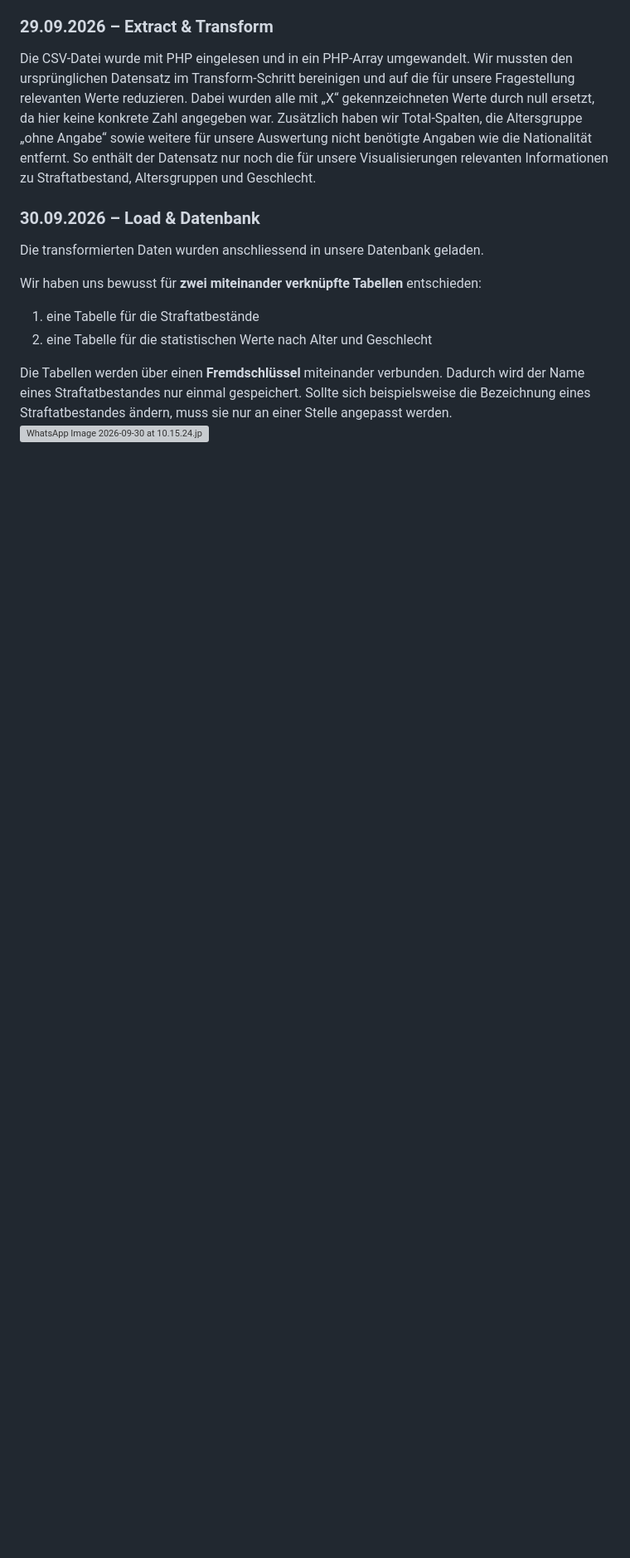
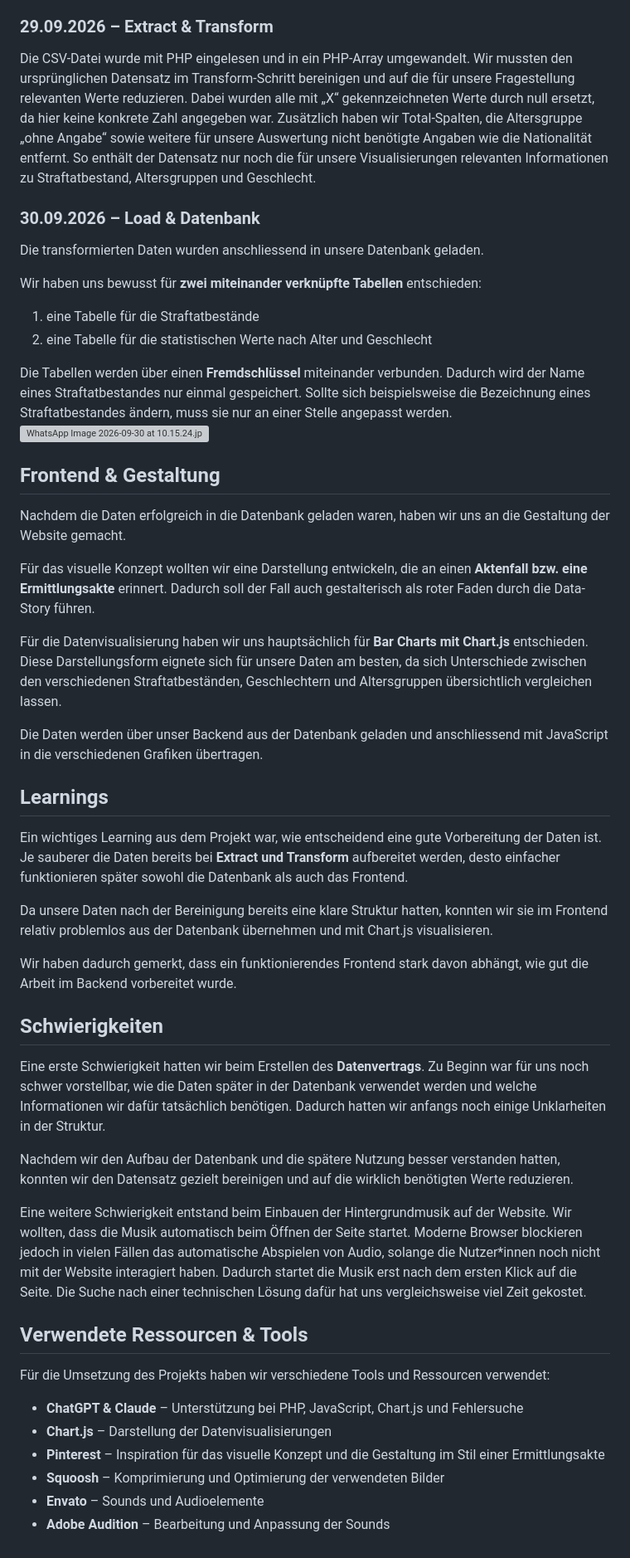
Before and after one commit to niciyven/CrimeCoding, a Markdown page: README.md, the part around the change. Shown at 83% size. Drawn GitHub-style; blank space fills up the shorter version; grey boxes are pictures that could not be loaded.

```diff
--- a/README.md
+++ b/README.md
@@ -48,3 +48,40 @@ Wir haben uns bewusst für **zwei miteinander verknüpfte Tabellen** entschieden
 
 Die Tabellen werden über einen **Fremdschlüssel** miteinander verbunden. Dadurch wird der Name eines Straftatbestandes nur einmal gespeichert. Sollte sich beispielsweise die Bezeichnung eines Straftatbestandes ändern, muss sie nur an einer Stelle angepasst werden.
 ![WhatsApp Image 2026-09-30 at 10.15.24.jpeg](../../../../../Downloads/WhatsApp%20Image%202026-09-30%20at%2010.15.24.jpeg)
+
+## Frontend & Gestaltung
+
+Nachdem die Daten erfolgreich in die Datenbank geladen waren, haben wir uns an die Gestaltung der Website gemacht.
+
+Für das visuelle Konzept wollten wir eine Darstellung entwickeln, die an einen **Aktenfall bzw. eine Ermittlungsakte** erinnert. Dadurch soll der Fall auch gestalterisch als roter Faden durch die Data-Story führen.
+
+Für die Datenvisualisierung haben wir uns hauptsächlich für **Bar Charts mit Chart.js** entschieden. Diese Darstellungsform eignete sich für unsere Daten am besten, da sich Unterschiede zwischen den verschiedenen Straftatbeständen, Geschlechtern und Altersgruppen übersichtlich vergleichen lassen.
+
+Die Daten werden über unser Backend aus der Datenbank geladen und anschliessend mit JavaScript in die verschiedenen Grafiken übertragen.
+
+## Learnings
+
+Ein wichtiges Learning aus dem Projekt war, wie entscheidend eine gute Vorbereitung der Daten ist. Je sauberer die Daten bereits bei **Extract und Transform** aufbereitet werden, desto einfacher funktionieren später sowohl die Datenbank als auch das Frontend.
+
+Da unsere Daten nach der Bereinigung bereits eine klare Struktur hatten, konnten wir sie im Frontend relativ problemlos aus der Datenbank übernehmen und mit Chart.js visualisieren.
+
+Wir haben dadurch gemerkt, dass ein funktionierendes Frontend stark davon abhängt, wie gut die Arbeit im Backend vorbereitet wurde.
+
+## Schwierigkeiten
+
+Eine erste Schwierigkeit hatten wir beim Erstellen des **Datenvertrags**. Zu Beginn war für uns noch schwer vorstellbar, wie die Daten später in der Datenbank verwendet werden und welche Informationen wir dafür tatsächlich benötigen. Dadurch hatten wir anfangs noch einige Unklarheiten in der Struktur.
+
+Nachdem wir den Aufbau der Datenbank und die spätere Nutzung besser verstanden hatten, konnten wir den Datensatz gezielt bereinigen und auf die wirklich benötigten Werte reduzieren.
+
+Eine weitere Schwierigkeit entstand beim Einbauen der Hintergrundmusik auf der Website. Wir wollten, dass die Musik automatisch beim Öffnen der Seite startet. Moderne Browser blockieren jedoch in vielen Fällen das automatische Abspielen von Audio, solange die Nutzer*innen noch nicht mit der Website interagiert haben. Dadurch startet die Musik erst nach dem ersten Klick auf die Seite. Die Suche nach einer technischen Lösung dafür hat uns vergleichsweise viel Zeit gekostet.
+
+## Verwendete Ressourcen & Tools
+
+Für die Umsetzung des Projekts haben wir verschiedene Tools und Ressourcen verwendet:
+
+- **ChatGPT & Claude** – Unterstützung bei PHP, JavaScript, Chart.js und Fehlersuche
+- **Chart.js** – Darstellung der Datenvisualisierungen
+- **Pinterest** – Inspiration für das visuelle Konzept und die Gestaltung im Stil einer Ermittlungsakte
+- **Squoosh** – Komprimierung und Optimierung der verwendeten Bilder
+- **Envato** – Sounds und Audioelemente
+- **Adobe Audition** – Bearbeitung und Anpassung der Sounds
```
